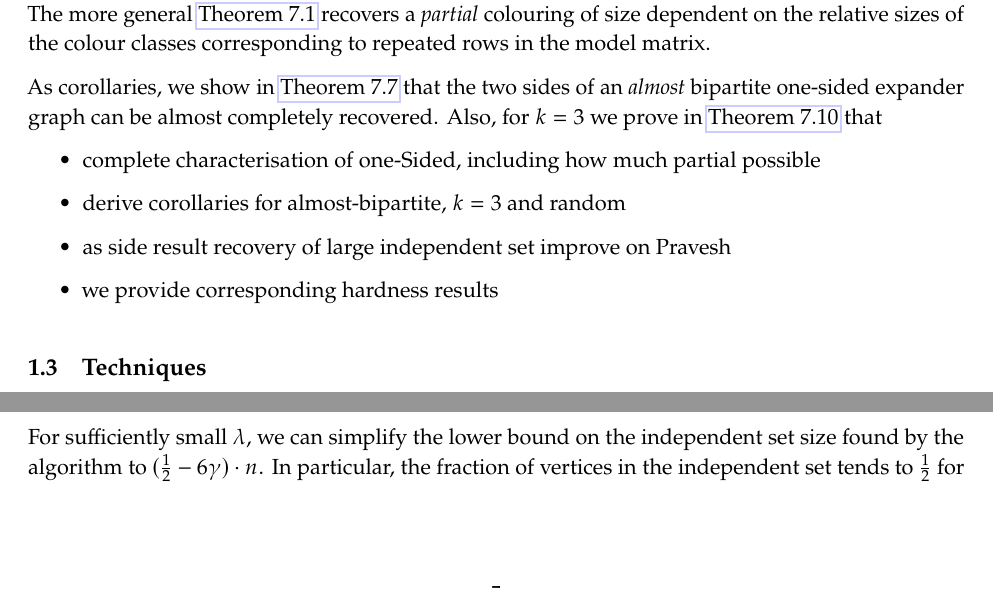
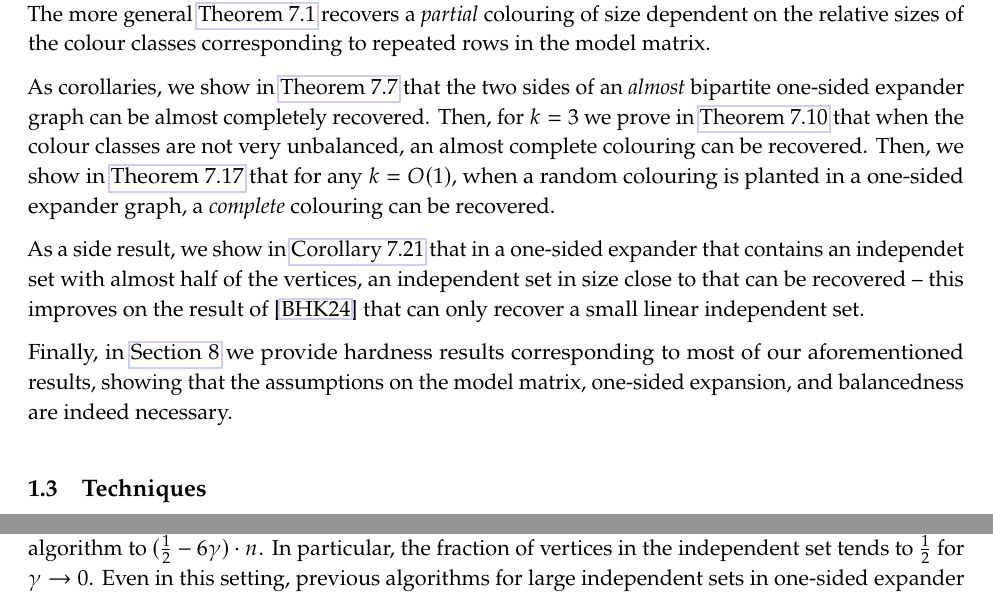
Before and after one commit to varikakasandor/masters-thesis, a LaTeX document (writeup/main.tex, which reads writeup/content/intro.tex): two parts of pages 4 and 5 of 61 before the commit and two parts of pages 4 and 6 of 61 after it, joined at a grey line, cut so that both start at the same text. Compiled offline with pdfLaTeX.

Commit message:
Results section version #1

```diff
--- a/writeup/content/intro.tex
+++ b/writeup/content/intro.tex
@@ -20,14 +20,11 @@ In this work, we provide an almost full characterisation of recovering $k$-colou
 
 Key to our results is the concept of the model matrix of a graph that contains the average degrees between the colour classes. In \cref{thm:kalg}, we provide an algorithm that given a one-sided expander graph whose model matrix has no repeated rows, outputs an almost complete colouring. The more general \cref{thm:kalg-partial} recovers a \textit{partial} colouring of size dependent on the relative sizes of the colour classes corresponding to repeated rows in the model matrix.
 
-As corollaries, we show in \cref{thm:2alg} that the two sides of an \textit{almost} bipartite one-sided expander graph can be almost completely recovered. Also, for $k=3$ we prove in \cref{thm:3alg} that
+As corollaries, we show in \cref{thm:2alg} that the two sides of an \textit{almost} bipartite one-sided expander graph can be almost completely recovered. Then, for $k=3$ we prove in \cref{thm:3alg} that when the colour classes are not very unbalanced, an almost complete colouring can be recovered. Then, we show in \cref{thm: random-planting-full} that for any $k=O(1)$, when a random colouring is planted in a one-sided expander graph, a \textit{complete} colouring can be recovered.
 
-\begin{itemize}
-    \item complete characterisation of one-Sided, including how much partial possible
-    \item derive corollaries for almost-bipartite, $k=3$ and random
-    \item as side result recovery of large independent set improve on Pravesh
-    \item we provide corresponding hardness results
-\end{itemize}
+As a side result, we show in \cref{cor:independentsetrecovery} that in a one-sided expander that contains an independet set with almost half of the vertices, an independent set in size close to that can be recovered -- this improves on the result of \cite{bafna-hsieh-kothari} that can only recover a small linear independent set.
+
+Finally, in \cref{sec: hardness} we provide hardness results corresponding to most of our aforementioned results, showing that the assumptions on the model matrix, one-sided expansion, and balancedness are indeed necessary.
 
 \subsection{Techniques}
 
```
Also changed, not shown: writeup/content/hardness.tex (+1 -1 lines).
